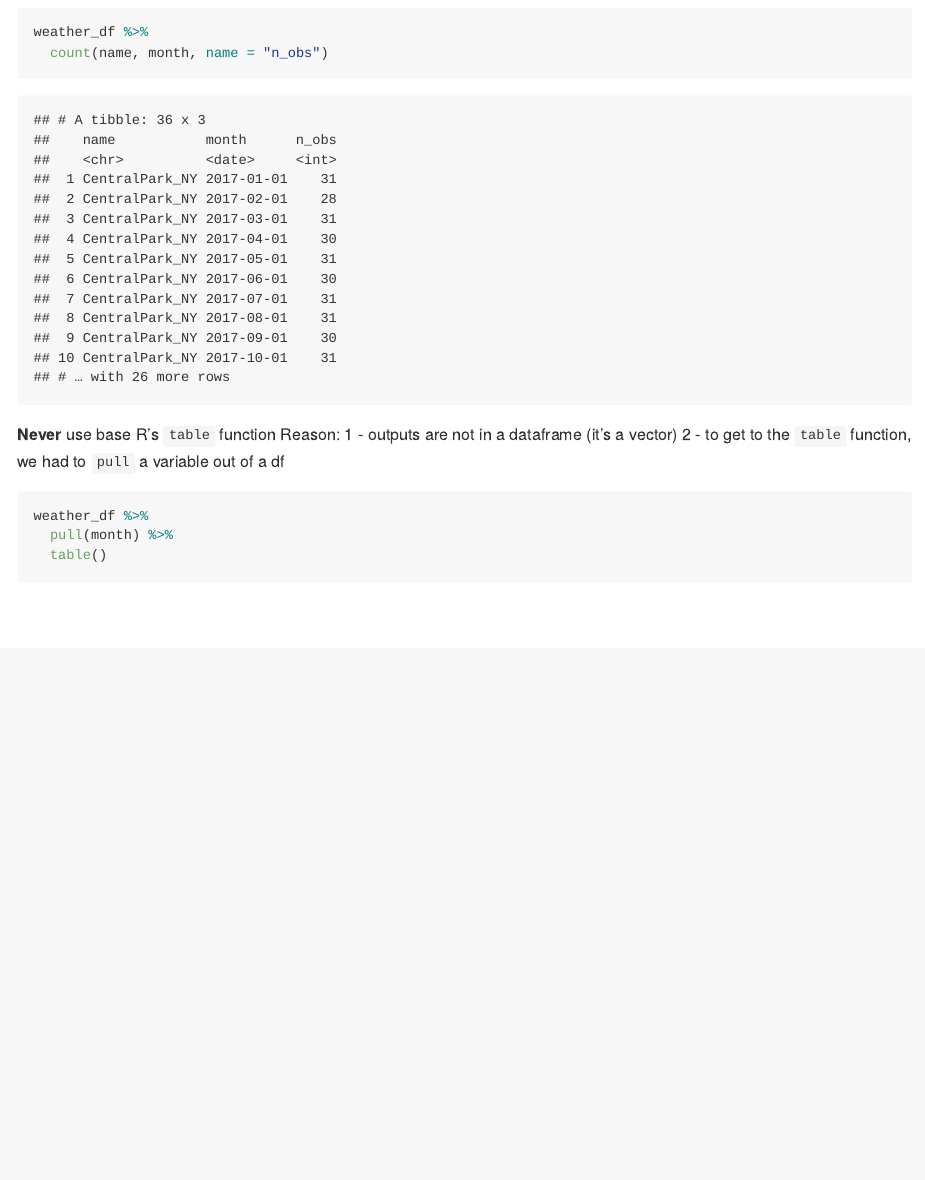
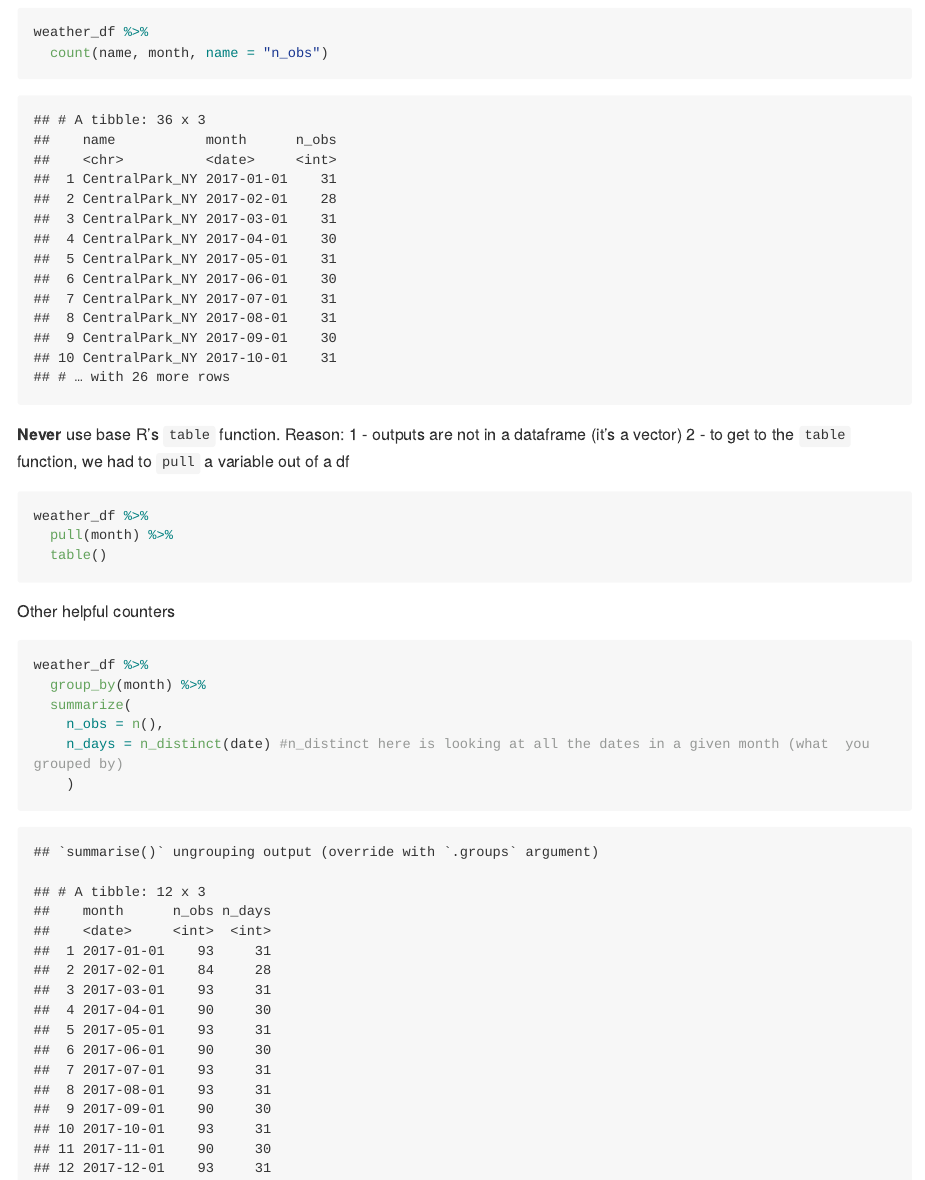
Before and after one commit to byilma/viz_and_eda, an R Markdown document (eda.Rmd): the page in a window 1100 px wide, from 1360 px down. The pictures show the output file eda.md that the author committed with the source, drawn offline in the style of GitHub; long lines of code are wrapped.

Commit message:
group_by+summarize + n_distinct

````diff
--- a/eda.Rmd
+++ b/eda.Rmd
@@ -78,7 +78,7 @@ weather_df %>%
 ```
 
 
-**Never** use base R's `table` function
+**Never** use base R's `table` function.
 Reason:
 1 - outputs are not in a dataframe (it's a vector)
 2 - to get to the `table` function, we had to `pull` a variable out of a df
@@ -87,3 +87,18 @@ weather_df %>%
   pull(month) %>%
   table()
 ```
+
+
+
+Other helpful counters
+
+```{r}
+weather_df %>%
+  group_by(month) %>%
+  summarize(
+    n_obs = n(),
+    n_days = n_distinct(date) #n_distinct here is looking at all the dates in a given month (what  you grouped by)
+    )
+
+
+```
````
Also changed, not shown: eda.md.
